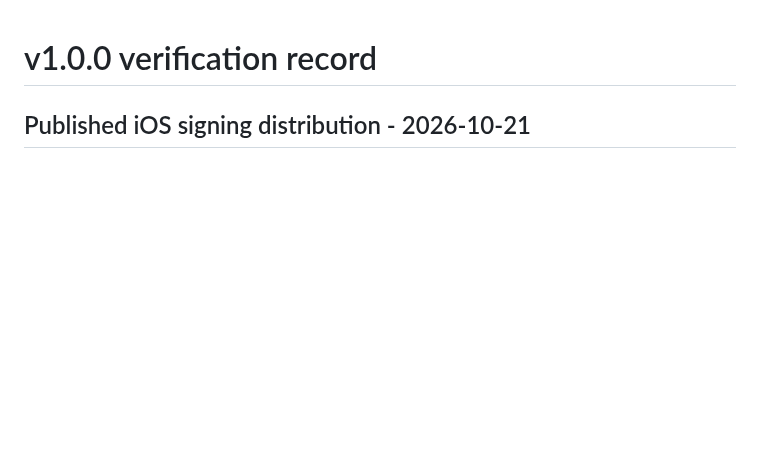
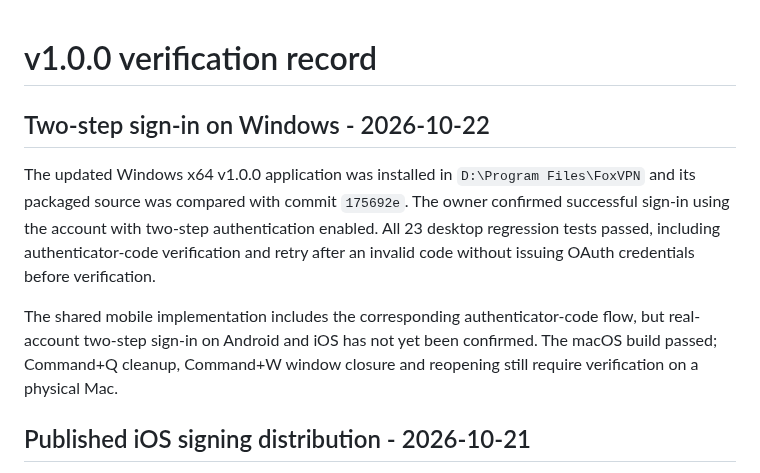
Before and after one commit to erfan-tahvilian/FoxVPN, a Markdown page: VALIDATION.md, the part around the change. GitHub-like rendering; blank space fills up the shorter version.

Commit message:
docs: record confirmed Windows two-step sign-in

```diff
--- a/VALIDATION.md
+++ b/VALIDATION.md
@@ -1,4 +1,10 @@
 # v1.0.0 verification record
+
+## Two-step sign-in on Windows - 2026-10-22
+
+The updated Windows x64 v1.0.0 application was installed in `D:\Program Files\FoxVPN` and its packaged source was compared with commit `175692e`. The owner confirmed successful sign-in using the account with two-step authentication enabled. All 23 desktop regression tests passed, including authenticator-code verification and retry after an invalid code without issuing OAuth credentials before verification.
+
+The shared mobile implementation includes the corresponding authenticator-code flow, but real-account two-step sign-in on Android and iOS has not yet been confirmed. The macOS build passed; Command+Q cleanup, Command+W window closure and reopening still require verification on a physical Mac.
 
 ## Published iOS signing distribution - 2026-10-21
 
```
